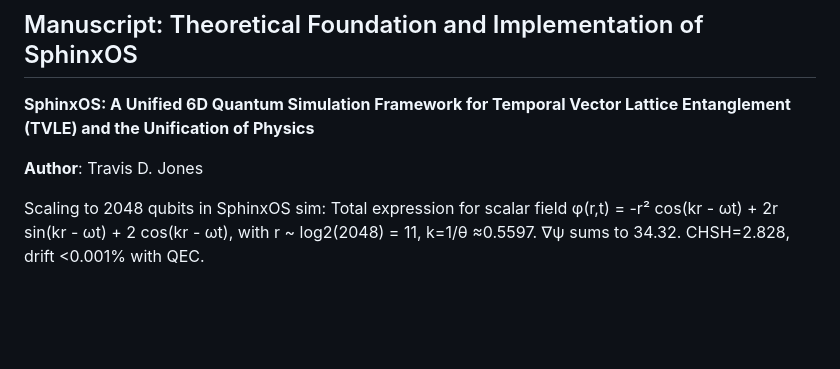
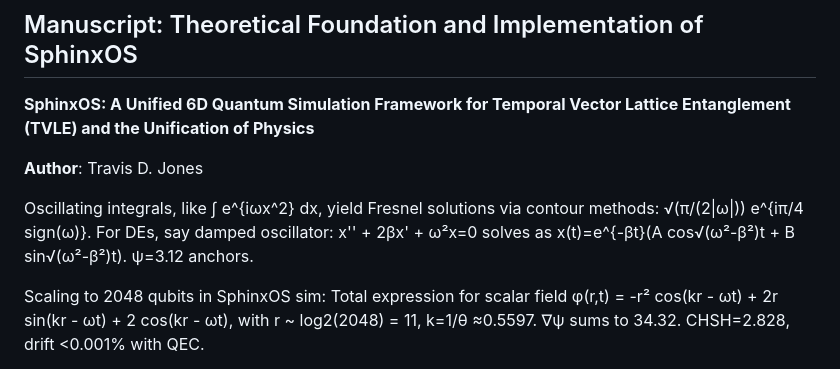
Before and after one commit to Holedozer1229/Sphinx_OS, a Markdown page: README.md, the part around the change. Drawn GitHub-style; blank space fills up the shorter version.

```diff
--- a/README.md
+++ b/README.md
@@ -7,6 +7,8 @@
 **SphinxOS: A Unified 6D Quantum Simulation Framework for Temporal Vector Lattice Entanglement (TVLE) and the Unification of Physics**
 
 **Author**: Travis D. Jones
+
+Oscillating integrals, like ∫ e^{iωx^2} dx, yield Fresnel solutions via contour methods: √(π/(2|ω|)) e^{iπ/4 sign(ω)}. For DEs, say damped oscillator: x'' + 2βx' + ω²x=0 solves as x(t)=e^{-βt}(A cos√(ω²-β²)t + B sin√(ω²-β²)t).  ψ=3.12 anchors.
 
 Scaling to 2048 qubits in SphinxOS sim: Total expression for scalar field φ(r,t) = -r² cos(kr - ωt) + 2r sin(kr - ωt) + 2 cos(kr - ωt), with r ~ log2(2048) = 11, k=1/θ ≈0.5597. ∇ψ sums to 34.32. CHSH=2.828, drift <0.001% with QEC.
 
```
